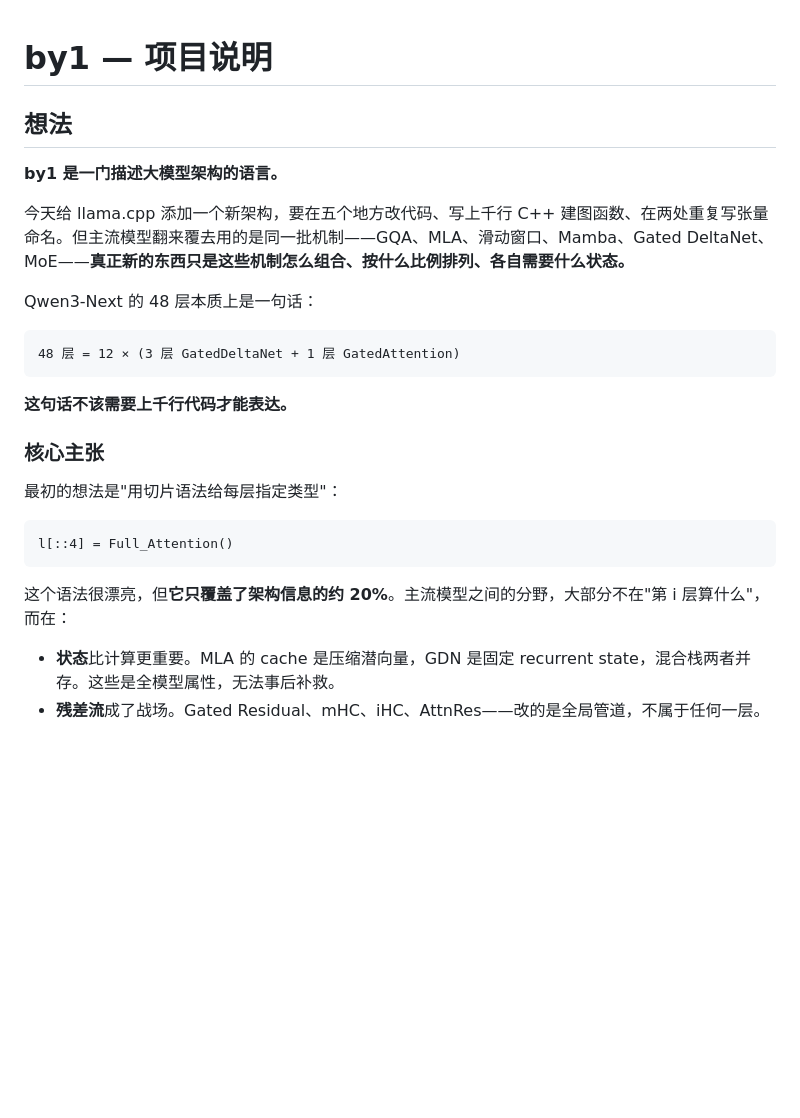
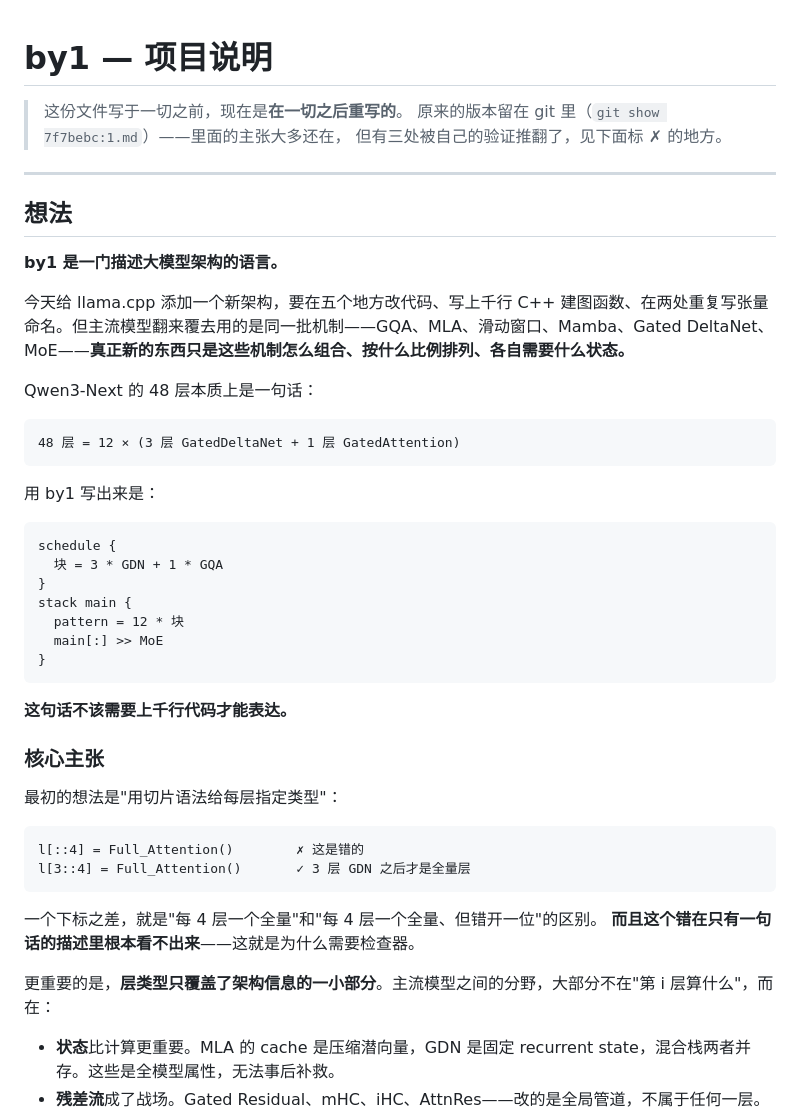
Before and after one commit to IrPt-baiyi/by1, a Markdown page: 1.md, the part around one of its changes. Rendered like a GitHub page; blank space fills up the shorter version.

````diff
--- a/1.md
+++ b/1.md
@@ -1,4 +1,10 @@
 # by1 — 项目说明
+
+> 这份文件写于一切之前，现在是**在一切之后重写的**。
+> 原来的版本留在 git 里（`git show 7f7bebc:1.md`）——里面的主张大多还在，
+> 但有三处被自己的验证推翻了，见下面标 ✗ 的地方。
+
+---
 
 ## 想法
 
@@ -12,6 +18,18 @@ Qwen3-Next 的 48 层本质上是一句话：
 48 层 = 12 × (3 层 GatedDeltaNet + 1 层 GatedAttention)
 ```
 
+用 by1 写出来是：
+
+```
+schedule {
+  块 = 3 * GDN + 1 * GQA
+}
+stack main {
+  pattern = 12 * 块
+  main[:] >> MoE
+}
+```
+
 **这句话不该需要上千行代码才能表达。**
 
 ### 核心主张
@@ -19,10 +37,14 @@ Qwen3-Next 的 48 层本质上是一句话：
 最初的想法是"用切片语法给每层指定类型"：
 
 ```
-l[::4] = Full_Attention()
+l[::4] = Full_Attention()        ✗ 这是错的
+l[3::4] = Full_Attention()       ✓ 3 层 GDN 之后才是全量层
 ```
 
-这个语法很漂亮，但**它只覆盖了架构信息的约 20%**。主流模型之间的分野，大部分不在"第 i 层算什么"，而在：
+一个下标之差，就是"每 4 层一个全量"和"每 4 层一个全量、但错开一位"的区别。
+**而且这个错在只有一句话的描述里根本看不出来**——这就是为什么需要检查器。
+
+更重要的是，**层类型只覆盖了架构信息的一小部分**。主流模型之间的分野，大部分不在"第 i 层算什么"，而在：
 
 - **状态**比计算更重要。MLA 的 cache 是压缩潜向量，GDN 是固定 recurrent state，混合栈两者并存。这些是全模型属性，无法事后补救。
 - **残差流**成了战场。Gated Residual、mHC、iHC、AttnRes——改的是全局管道，不属于任何一层。
````
Also changed, not shown: other parts of 1.md (+93 -15 lines), plan.md (+7 -2 lines).
